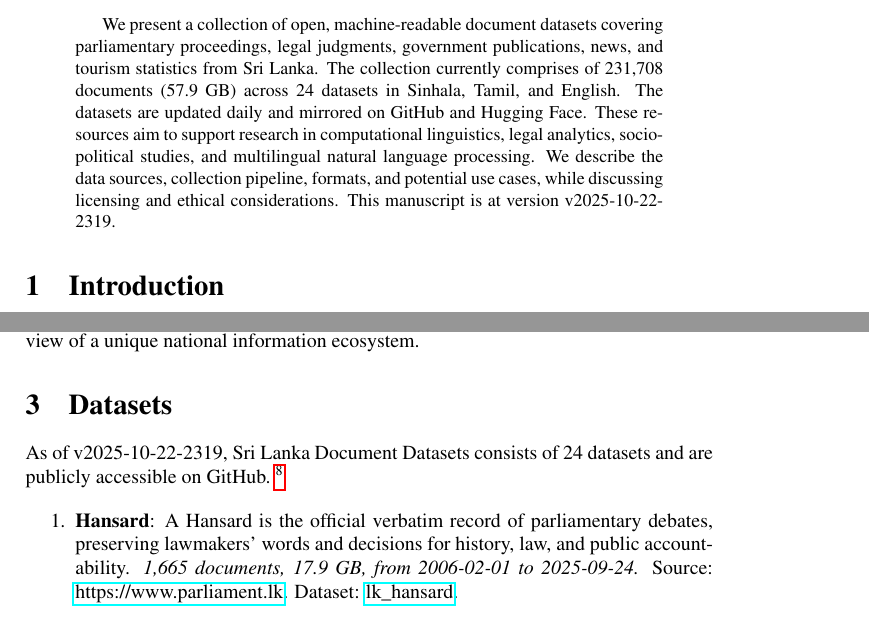
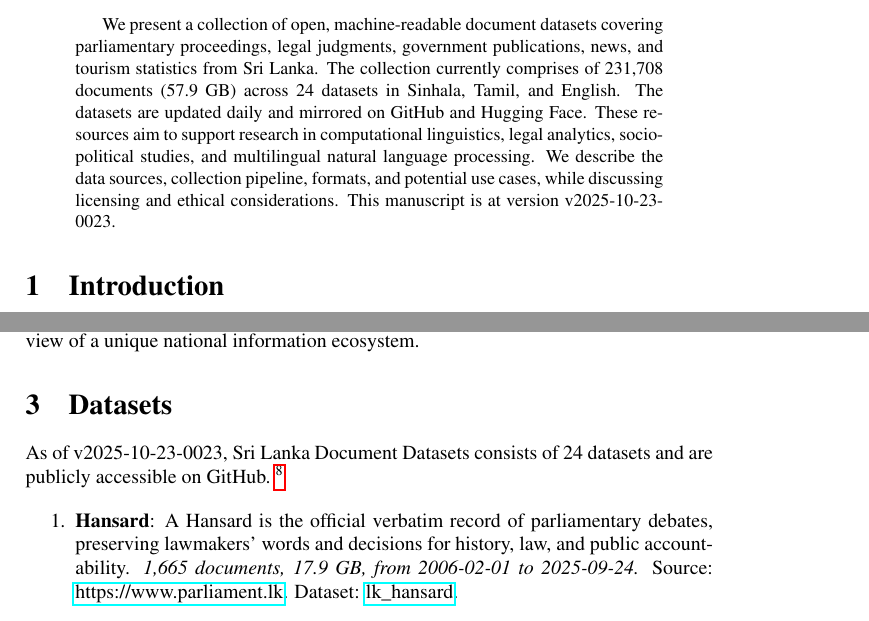
Before and after one commit to nuuuwan/lk_datasets, a LaTeX paper (latex/lk_datasets.tex): two parts of pages 1 and 2 of 7, joined at a grey line, cut so that both start at the same text. Compiled offline with pdfLaTeX; a LaTeX package or settings file that is missing is left out.

Commit message:
🤖 [build.yml] 2025-10-22-1853

```diff
--- a/latex/lk_datasets.tex
+++ b/latex/lk_datasets.tex
@@ -16,7 +16,7 @@
 \normalsize%
 \maketitle%
 \begin{abstract}%
-We present a collection of open, machine-readable document datasets covering parliamentary proceedings, legal judgments, government publications, news, and tourism statistics from Sri Lanka. The collection currently comprises of  231,708  documents (57.9 GB) across 24  datasets in Sinhala, Tamil, and English. The datasets are updated daily and mirrored on GitHub and Hugging Face. These resources aim to support research in computational linguistics, legal analytics, socio-political studies, and multilingual natural language processing. We describe the data sources, collection pipeline, formats, and potential use cases, while discussing licensing and ethical considerations. This manuscript is at version v2025-10-22-2319.%
+We present a collection of open, machine-readable document datasets covering parliamentary proceedings, legal judgments, government publications, news, and tourism statistics from Sri Lanka. The collection currently comprises of  231,708  documents (57.9 GB) across 24  datasets in Sinhala, Tamil, and English. The datasets are updated daily and mirrored on GitHub and Hugging Face. These resources aim to support research in computational linguistics, legal analytics, socio-political studies, and multilingual natural language processing. We describe the data sources, collection pipeline, formats, and potential use cases, while discussing licensing and ethical considerations. This manuscript is at version v2025-10-23-0023.%
 
 %
 \end{abstract}%
@@ -86,7 +86,7 @@ The Sri Lanka Document Datasets aim to fill this gap by aggregating diverse sour
 %
 \section{Datasets}%
 \label{sec:Datasets}%
-As of v2025-10-22-2319, Sri Lanka Document Datasets
+As of v2025-10-23-0023, Sri Lanka Document Datasets
   consists of 24 datasets
  and are publicly accessible on GitHub.%
 ~%
```
Also changed, not shown: README.md, latex/lk_datasets.pdf.
